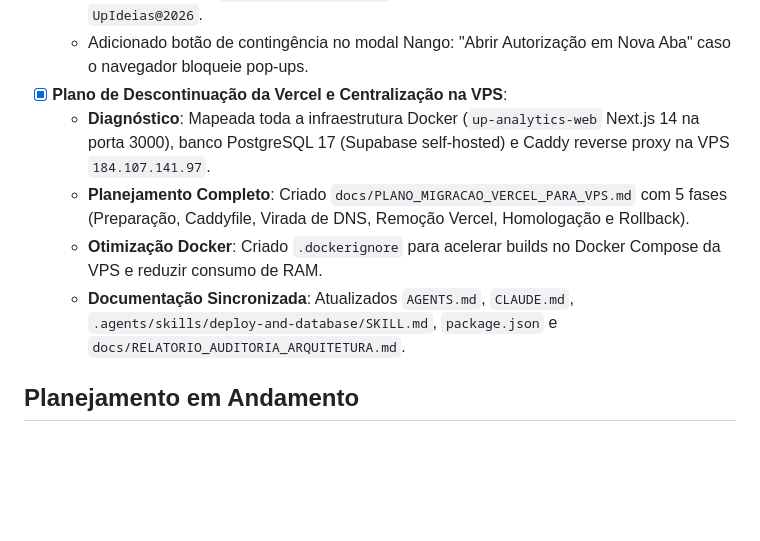
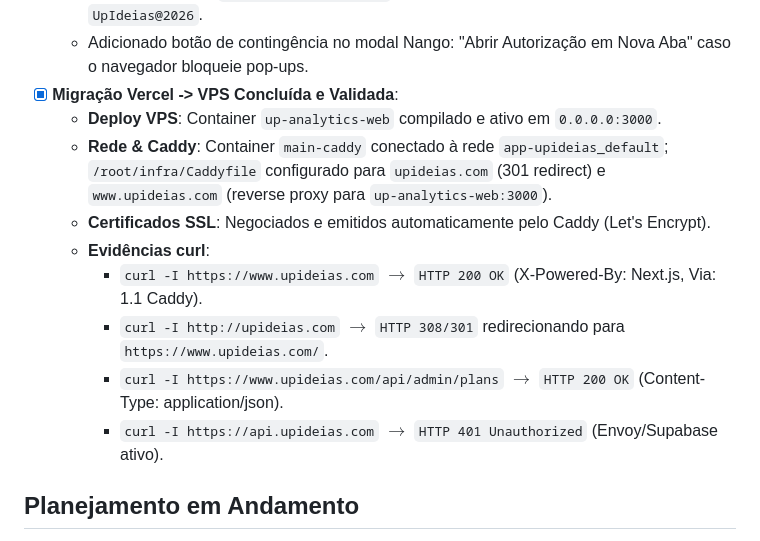
Before and after one commit to hljunqueira/app-upideias, a Markdown page: SCRATCHPAD.md, the part around the change. GitHub-like rendering; blank space fills up the shorter version.

Commit message:
docs: registrar conclusao e evidencias de validacao curl da migracao para VPS

```diff
--- a/SCRATCHPAD.md
+++ b/SCRATCHPAD.md
@@ -20,11 +20,15 @@
 - [x] **Acesso e Contingência para o Usuário James (`@up_ideias`)**:
   - Senha do usuário `javageral09@gmail.com` resetada e validada via Supabase Auth: `UpIdeias@2026`.
   - Adicionado botão de contingência no modal Nango: "Abrir Autorização em Nova Aba" caso o navegador bloqueie pop-ups.
-- [x] **Plano de Descontinuação da Vercel e Centralização na VPS**:
-  - **Diagnóstico**: Mapeada toda a infraestrutura Docker (`up-analytics-web` Next.js 14 na porta 3000), banco PostgreSQL 17 (Supabase self-hosted) e Caddy reverse proxy na VPS `184.107.141.97`.
-  - **Planejamento Completo**: Criado `docs/PLANO_MIGRACAO_VERCEL_PARA_VPS.md` com 5 fases (Preparação, Caddyfile, Virada de DNS, Remoção Vercel, Homologação e Rollback).
-  - **Otimização Docker**: Criado `.dockerignore` para acelerar builds no Docker Compose da VPS e reduzir consumo de RAM.
-  - **Documentação Sincronizada**: Atualizados `AGENTS.md`, `CLAUDE.md`, `.agents/skills/deploy-and-database/SKILL.md`, `package.json` e `docs/RELATORIO_AUDITORIA_ARQUITETURA.md`.
+- [x] **Migração Vercel -> VPS Concluída e Validada**:
+  - **Deploy VPS**: Container `up-analytics-web` compilado e ativo em `0.0.0.0:3000`.
+  - **Rede & Caddy**: Container `main-caddy` conectado à rede `app-upideias_default`; `/root/infra/Caddyfile` configurado para `upideias.com` (301 redirect) e `www.upideias.com` (reverse proxy para `up-analytics-web:3000`).
+  - **Certificados SSL**: Negociados e emitidos automaticamente pelo Caddy (Let's Encrypt).
+  - **Evidências curl**:
+    - `curl -I https://www.upideias.com` $\rightarrow$ `HTTP 200 OK` (X-Powered-By: Next.js, Via: 1.1 Caddy).
+    - `curl -I http://upideias.com` $\rightarrow$ `HTTP 308/301` redirecionando para `https://www.upideias.com/`.
+    - `curl -I https://www.upideias.com/api/admin/plans` $\rightarrow$ `HTTP 200 OK` (Content-Type: application/json).
+    - `curl -I https://api.upideias.com` $\rightarrow$ `HTTP 401 Unauthorized` (Envoy/Supabase ativo).
 
 ## Planejamento em Andamento
 - [x] **Auditoria Global de Gaps e Inconsistências**:
```
